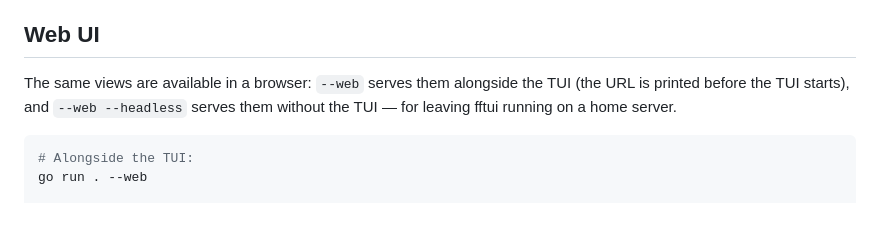
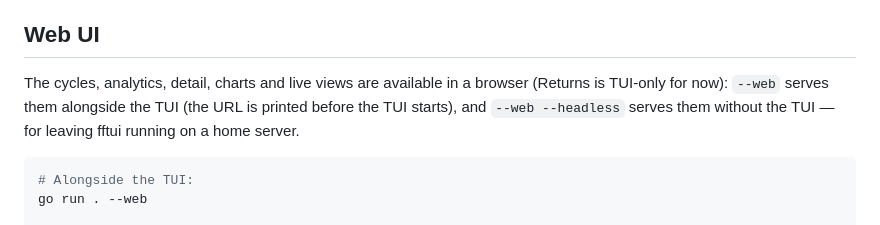
Before and after one commit to wolffshots/fftui, a Markdown page: README.md, the part around the change. Drawn GitHub-style.

Commit message:
docs: note the returns view is TUI-only
The web UI mirrors five of the six views. Say so instead of claiming
parity.

````diff
--- a/README.md
+++ b/README.md
@@ -172,9 +172,10 @@ FF_PASSWORD_CMD=op read op://Personal/FutureForex/password
 
 ## Web UI
 
-The same views are available in a browser: `--web` serves them alongside the
-TUI (the URL is printed before the TUI starts), and `--web --headless` serves
-them without the TUI — for leaving fftui running on a home server.
+The cycles, analytics, detail, charts and live views are available in a browser
+(Returns is TUI-only for now): `--web` serves them alongside the TUI (the URL
+is printed before the TUI starts), and `--web --headless` serves them without
+the TUI — for leaving fftui running on a home server.
 
 ```sh
 # Alongside the TUI:
````
